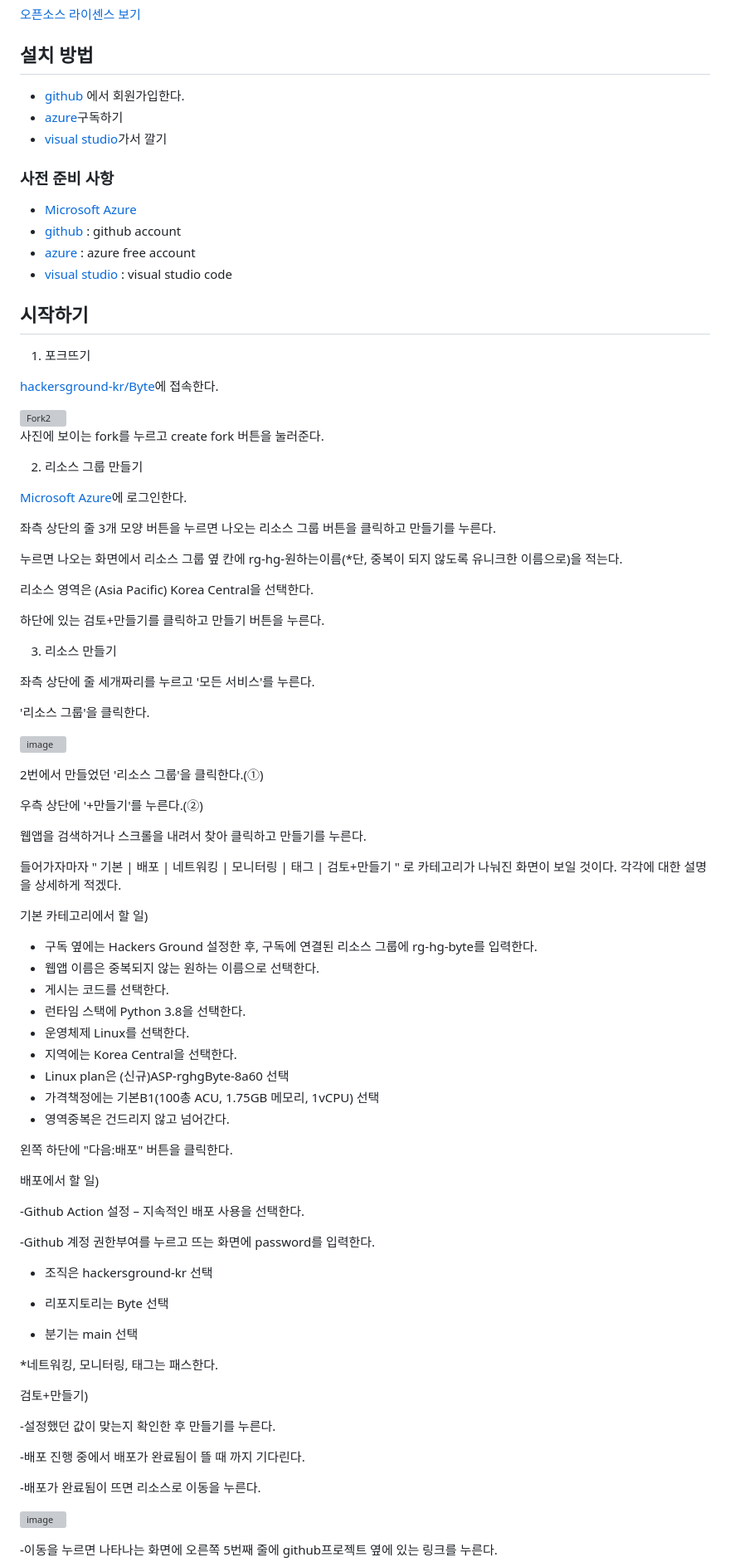
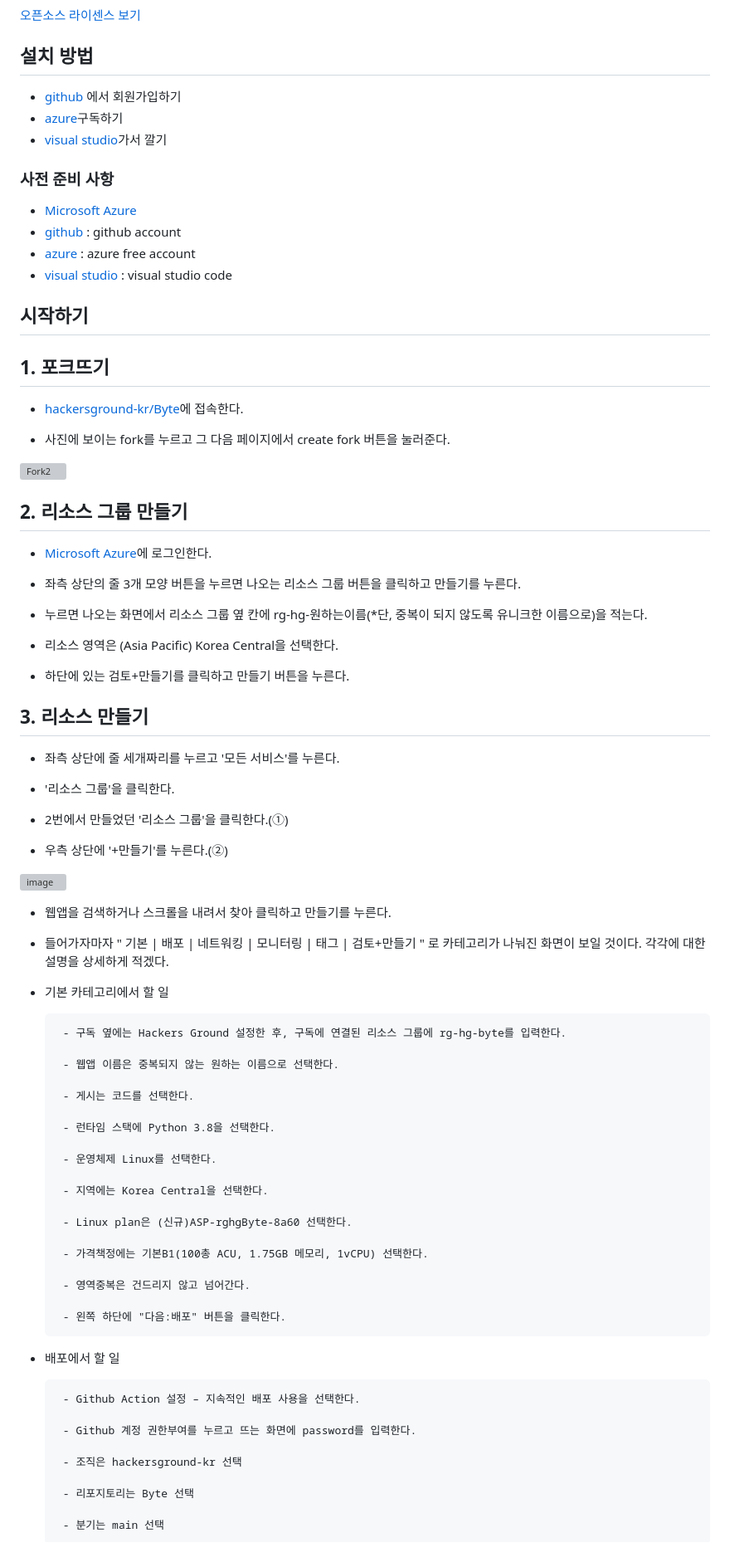
Before and after one commit to kiryanchi/Byte, a Markdown page: README.md, the part around the change printed below. Shown: that part at 83% size. Drawn GitHub-style; grey boxes are pictures that could not be loaded.

```diff
--- a/README.md
+++ b/README.md
@@ -22,7 +22,7 @@
 <!-- 위 링크는 지우지 마세요 -->
 
 ## 설치 방법
-- [github](https://github.com) 에서 회원가입한다.
+- [github](https://github.com) 에서 회원가입하기
 - [azure](azure.microsoft.com)구독하기
 - [visual studio](http://visualstudio.microsoft.com)가서 깔기
 
@@ -35,80 +35,75 @@
 - [visual studio](http://visualstudio.microsoft.com) : visual studio code
 
 ## 시작하기
-1. 포크뜨기
+## 1. 포크뜨기
 
-[hackersground-kr/Byte](https://github.com/hackersground-kr/Byte)에 접속한다.
+- [hackersground-kr/Byte](https://github.com/hackersground-kr/Byte)에 접속한다.
+
+- 사진에 보이는 fork를 누르고 그 다음 페이지에서 create fork 버튼을 눌러준다.
 
 <img width="592" alt="Fork2" src="https://github.com/hackersground-kr/Byte/assets/106953846/f36247b6-1678-4e90-9c8f-01b2b596f1ff">
 
-사진에 보이는 fork를 누르고 create fork 버튼을 눌러준다.
+
+## 2. 리소스 그룹 만들기
+
+- [Microsoft Azure](https://portal.azure.com)에 로그인한다.
+
+- 좌측 상단의 줄 3개 모양 버튼을 누르면 나오는 리소스 그룹 버튼을 클릭하고 만들기를 누른다.
+
+- 누르면 나오는 화면에서 리소스 그룹 옆 칸에 rg-hg-원하는이름(*단, 중복이 되지 않도록 유니크한 이름으로)을 적는다.
+
+- 리소스 영역은 (Asia Pacific) Korea Central을 선택한다.
+
+- 하단에 있는 검토+만들기를 클릭하고 만들기 버튼을 누른다.
 
 
-2. 리소스 그룹 만들기
+## 3. 리소스 만들기
 
-[Microsoft Azure](https://portal.azure.com)에 로그인한다.
+- 좌측 상단에 줄 세개짜리를 누르고 '모든 서비스'를 누른다.
 
-좌측 상단의 줄 3개 모양 버튼을 누르면 나오는 리소스 그룹 버튼을 클릭하고 만들기를 누른다.
+- '리소스 그룹'을 클릭한다.
 
-누르면 나오는 화면에서 리소스 그룹 옆 칸에 rg-hg-원하는이름(*단, 중복이 되지 않도록 유니크한 이름으로)을 적는다.
+- 2번에서 만들었던 '리소스 그룹'을 클릭한다.(①)
 
-리소스 영역은 (Asia Pacific) Korea Central을 선택한다.
-
-하단에 있는 검토+만들기를 클릭하고 만들기 버튼을 누른다.
-
-
-3. 리소스 만들기
-
-좌측 상단에 줄 세개짜리를 누르고 '모든 서비스'를 누른다.
-
-'리소스 그룹'을 클릭한다.
+- 우측 상단에 '+만들기'를 누른다.(②)
 
 ![image](https://github.com/hackersground-kr/Byte/assets/106953846/cf4b9786-92f7-4a6f-ba39-925a4d5b5694)
 
-2번에서 만들었던 '리소스 그룹'을 클릭한다.(①)
+- 웹앱을 검색하거나 스크롤을 내려서 찾아 클릭하고 만들기를 누른다.
 
-우측 상단에 '+만들기'를 누른다.(②)
+- 들어가자마자 " 기본 | 배포 | 네트워킹 | 모니터링 | 태그 | 검토+만들기 " 로 카테고리가 나눠진 화면이 보일 것이다. 각각에 대한 설명을 상세하게 적겠다.
 
-웹앱을 검색하거나 스크롤을 내려서 찾아 클릭하고 만들기를 누른다.
+- 기본 카테고리에서 할 일
 
-들어가자마자 " 기본 | 배포 | 네트워킹 | 모니터링 | 태그 | 검토+만들기 " 로 카테고리가 나눠진 화면이 보일 것이다. 각각에 대한 설명을 상세하게 적겠다.
+       - 구독 옆에는 Hackers Ground 설정한 후, 구독에 연결된 리소스 그룹에 rg-hg-byte를 입력한다.
 
-기본 카테고리에서 할 일)
+       - 웹앱 이름은 중복되지 않는 원하는 이름으로 선택한다.
 
-- 구독 옆에는 Hackers Ground 설정한 후, 구독에 연결된 리소스 그룹에 rg-hg-byte를 입력한다.
-- 웹앱 이름은 중복되지 않는 원하는 이름으로 선택한다.
-- 게시는 코드를 선택한다.
-- 런타임 스택에 Python 3.8을 선택한다.
-- 운영체제 Linux를 선택한다.
-- 지역에는 Korea Central을 선택한다.
-- Linux plan은 (신규)ASP-rghgByte-8a60 선택
-- 가격책정에는 기본B1(100총 ACU, 1.75GB 메모리, 1vCPU) 선택
-- 영역중복은 건드리지 않고 넘어간다.
+       - 게시는 코드를 선택한다.
 
-왼쪽 하단에 "다음:배포" 버튼을 클릭한다.
+       - 런타임 스택에 Python 3.8을 선택한다.
 
-배포에서 할 일)
+       - 운영체제 Linux를 선택한다.
 
--Github Action 설정 – 지속적인 배포 사용을 선택한다.
+       - 지역에는 Korea Central을 선택한다.
 
--Github 계정 권한부여를 누르고 뜨는 화면에 password를 입력한다.
+       - Linux plan은 (신규)ASP-rghgByte-8a60 선택한다.
 
-- 조직은 hackersground-kr 선택
+       - 가격책정에는 기본B1(100총 ACU, 1.75GB 메모리, 1vCPU) 선택한다.
 
-- 리포지토리는 Byte 선택
-- 분기는 main 선택
+       - 영역중복은 건드리지 않고 넘어간다.
 
-*네트워킹, 모니터링, 태그는 패스한다.
+       - 왼쪽 하단에 "다음:배포" 버튼을 클릭한다.
 
-검토+만들기)
+- 배포에서 할 일
 
--설정했던 값이 맞는지 확인한 후 만들기를 누른다.
+       - Github Action 설정 – 지속적인 배포 사용을 선택한다.
 
--배포 진행 중에서 배포가 완료됨이 뜰 때 까지 기다린다.
+       - Github 계정 권한부여를 누르고 뜨는 화면에 password를 입력한다.
 
--배포가 완료됨이 뜨면 리소스로 이동을 누른다.
+       - 조직은 hackersground-kr 선택
 
-![image](https://github.com/hackersground-kr/Byte/assets/106953846/d3ada655-be08-48c6-825c-162fd179712b)
+       - 리포지토리는 Byte 선택
 
--이동을 누르면 나타나는 화면에 오른쪽 5번째 줄에 github프로젝트 옆에 있는 링크를 누른다.
+       - 분기는 main 선택
 
```
Also changed, not shown: other parts of README.md (+22 -6 lines).
